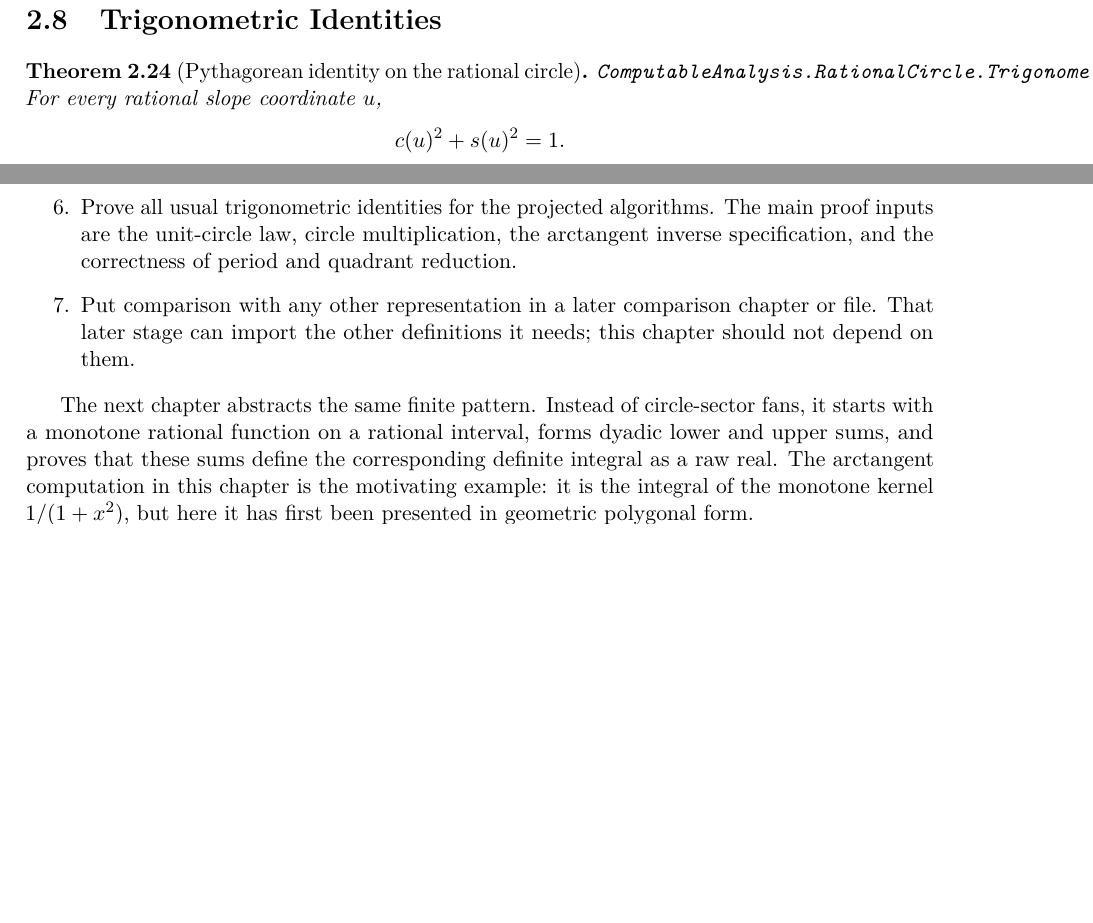
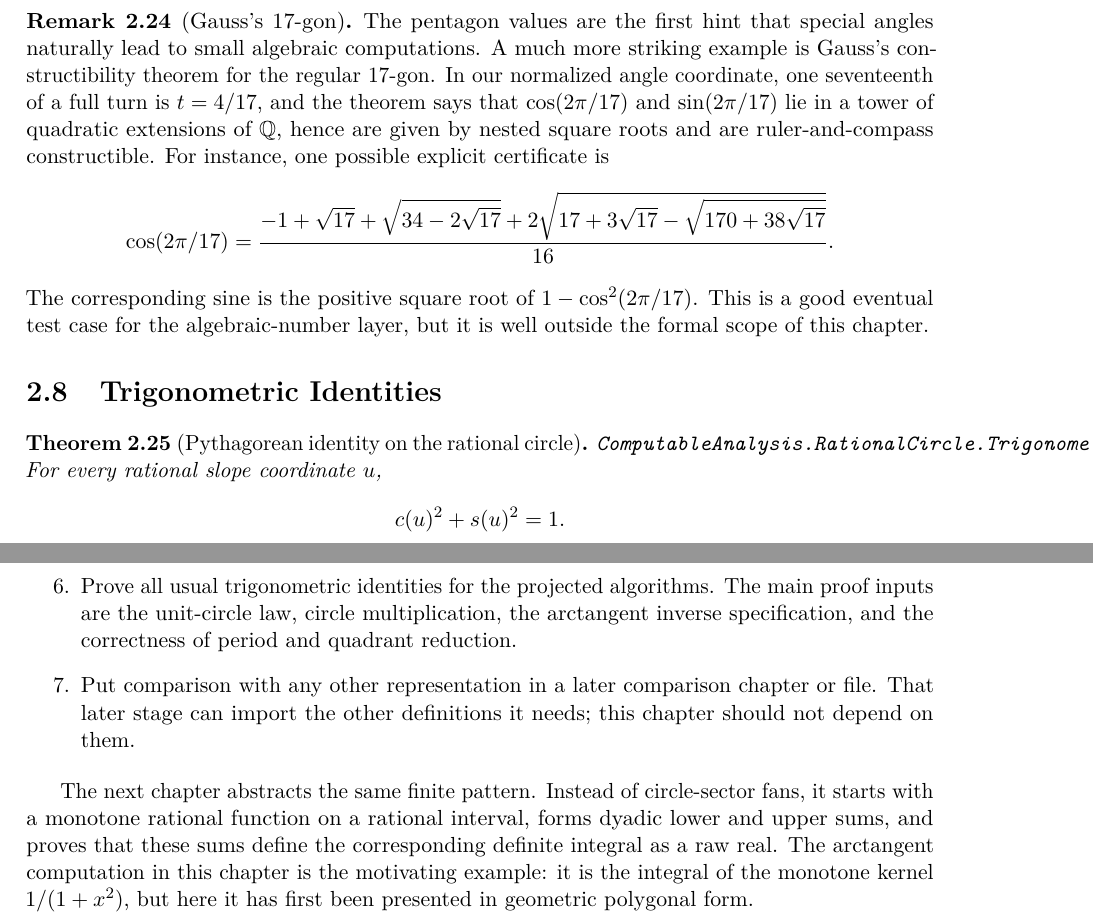
Before and after one commit to liuyao12/computable-analysis, a LaTeX thesis (blueprint/src/web.tex, which reads blueprint/src/02-rational-circle-trigonometry.tex): two parts of pages 22 and 24 of 44 before the commit and two parts of pages 22 and 25 of 45 after it, joined at a grey line, cut at the place of the change, the shorter picture padded with empty space. Compiled offline with pdfLaTeX.

Commit message:
Add Gauss 17-gon blueprint remark

```diff
--- a/blueprint/src/02-rational-circle-trigonometry.tex
+++ b/blueprint/src/02-rational-circle-trigonometry.tex
@@ -656,6 +656,25 @@ nested square-root formulas for the two sine values are postponed until the
 raw-real square-root operation is available.
 \end{definition}
 
+\begin{remark}[Gauss's 17-gon]
+The pentagon values are the first hint that special angles naturally lead to
+small algebraic computations.  A much more striking example is Gauss's
+constructibility theorem for the regular \(17\)-gon.  In our normalized angle
+coordinate, one seventeenth of a full turn is \(t=4/17\), and the theorem says
+that \(\cos(2\pi/17)\) and \(\sin(2\pi/17)\) lie in a tower of quadratic
+extensions of \(\Q\), hence are given by nested square roots and are
+ruler-and-compass constructible.  For instance, one possible explicit
+certificate is
+\[
+\cos(2\pi/17)=
+\frac{-1+\sqrt{17}+\sqrt{34-2\sqrt{17}}
+  +2\sqrt{17+3\sqrt{17}-\sqrt{170+38\sqrt{17}}}}{16}.
+\]
+The corresponding sine is the positive square root of \(1-\cos^2(2\pi/17)\).
+This is a good eventual test case for the algebraic-number layer, but it is
+well outside the formal scope of this chapter.
+\end{remark}
+
 \section{Trigonometric Identities}
 
 \begin{theorem}[Pythagorean identity on the rational circle]
```
